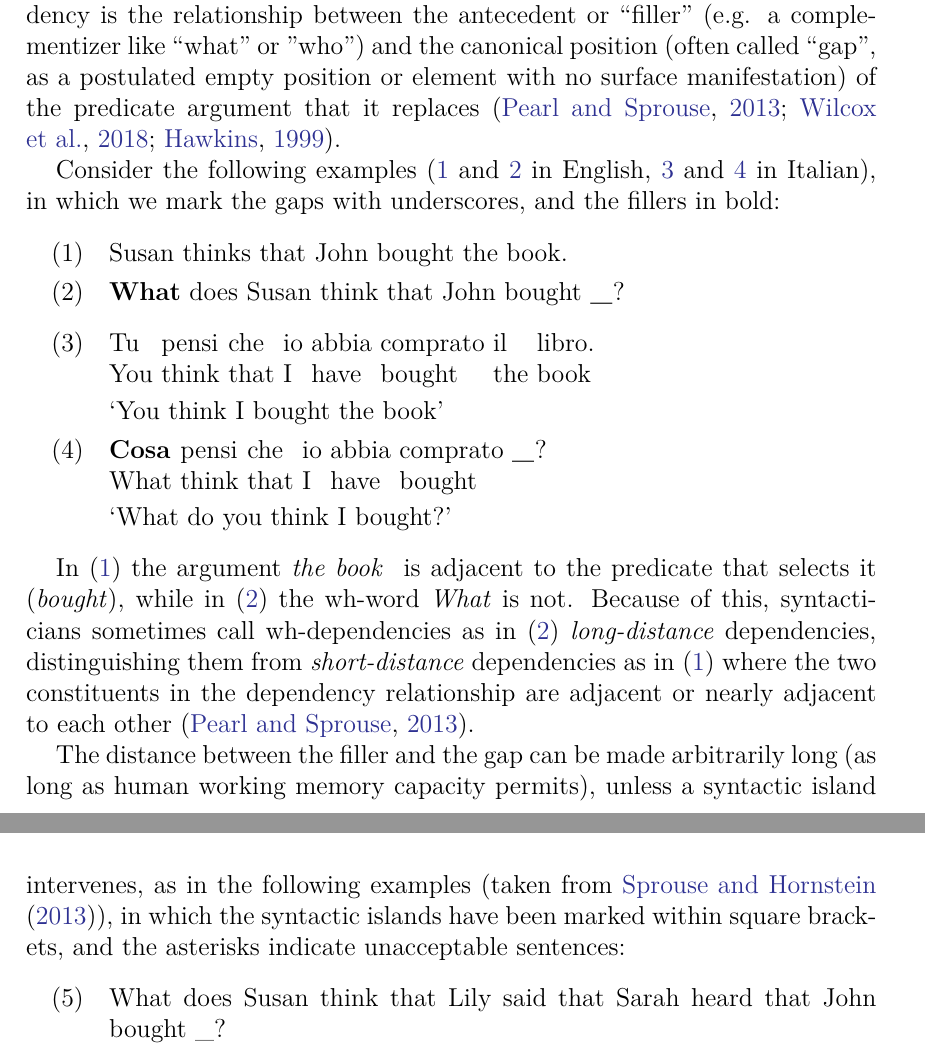
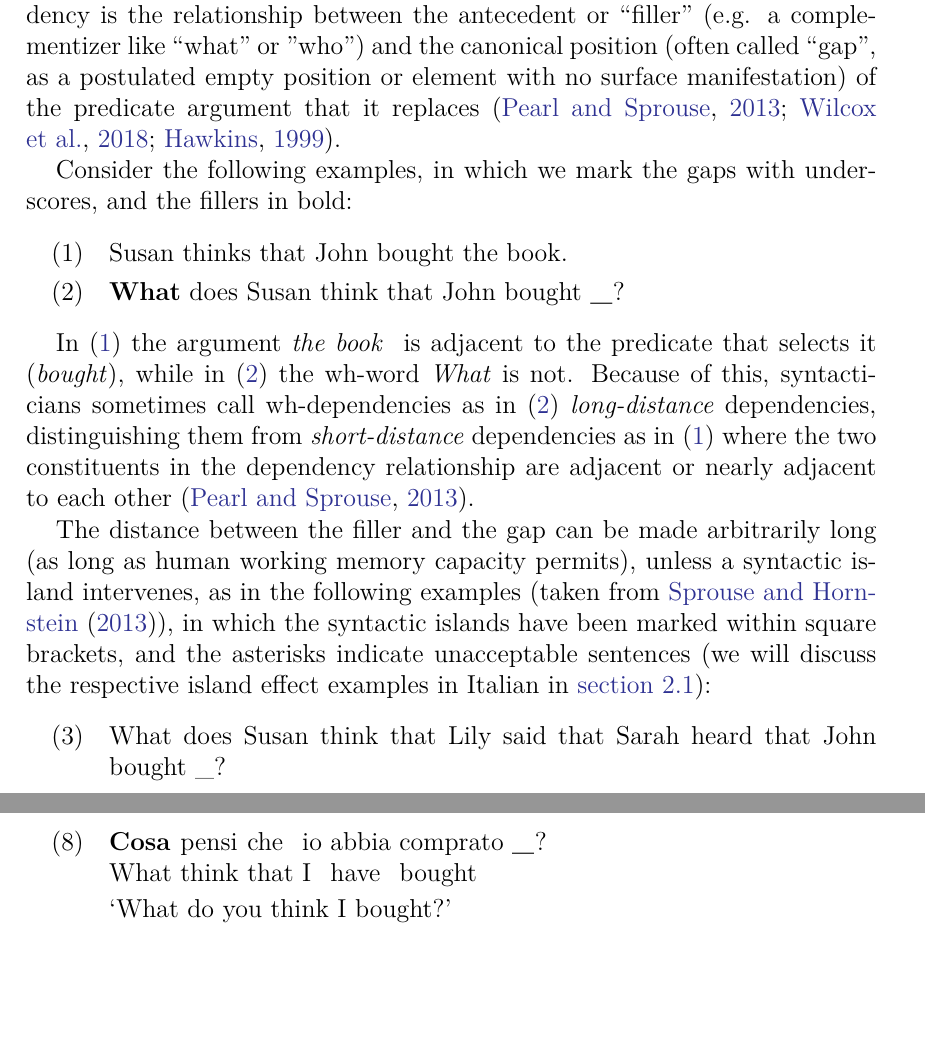
Before and after one commit to ml-utils/MasterThesis, a LaTeX thesis (main.tex, which reads chapters/Chapter1.tex): two parts of pages 17 and 18 of 79, joined at a grey line, cut so that both start at the same text, the shorter picture padded with empty space. Compiled offline with pdfLaTeX.

Commit message:
moved examples in italian to separate section

```diff
--- a/chapters/Chapter1.tex
+++ b/chapters/Chapter1.tex
@@ -338,7 +338,7 @@ An \textit{island effect} is the phenomenon of a sentence becoming ungrammatical
 In psycholinguistic terminology (since \citep{fodor1978parsing}) a filler–gap dependency is the relationship between the antecedent or “filler” (e.g. a complementizer like “what” or ”who”) and the canonical position (often called “gap”, as a postulated empty position or element with no surface manifestation) of the predicate argument % check if only predicates, or any other constituent, like nouns, that the filler/"argument"/modifier modifies
 that it replaces \citep{pearl2013syntactic, wilcox2018rnn, hawkins1999processing}.
 
-Consider the following examples (\ref{no_filler_gap_1} and \ref{filler_gap_1} in English, \ref{no_filler_gap_1_it} and \ref{filler_gap_1_it} in Italian), in which we mark the gaps with underscores, and the fillers in bold:
+Consider the following examples, in which we mark the gaps with underscores, and the fillers in bold:
 
 %\begin{exe}
 %	\ex\label{here}
@@ -354,14 +354,7 @@ Consider the following examples (\ref{no_filler_gap_1} and \ref{filler_gap_1} in
 	\ex{\textbf{What} does Susan think that John bought \textbf{\_}?} \label{filler_gap_1}
 \end{exe}
 
-\begin{exe}
-	\ex \gll Tu pensi	che io abbia comprato il libro.\\
-			You	think 	that I have bought the book\\
-	\glt `You think I bought the book'\label{no_filler_gap_1_it}
-	\ex \gll \textbf{Cosa}	pensi	che io abbia comprato \textbf{\_}?\\
-	What think 	that I have bought \\
-	\glt `What do you think I bought?'\label{filler_gap_1_it}
-\end{exe}
+
 
 % ? todo? separate section for the examples in italian?
 % mention here: "(we will discuss equivalent examples for Italian in section ..)"
@@ -387,7 +380,7 @@ Consider the following examples (\ref{no_filler_gap_1} and \ref{filler_gap_1} in
 
 In (\ref{no_filler_gap_1}) the argument \textit{the book } is adjacent to the predicate that selects it (\textit{bought}), while in (\ref{filler_gap_1}) the wh-word \textit{What} is not. Because of this, syntacticians sometimes call wh-dependencies as in (\ref{filler_gap_1}) \textit{long-distance} dependencies, distinguishing them from \textit{short-distance} dependencies as in (\ref{no_filler_gap_1}) where the two constituents in the dependency relationship are adjacent or nearly adjacent to each other \citep{pearl2013syntactic}.
 
-The distance between the filler and the gap can be made arbitrarily long (as long as human working memory capacity permits), unless a syntactic island intervenes, as in the following examples (taken from \citet{sprouse2013experimental}), in which the syntactic islands have been marked within square brackets, and the asterisks indicate unacceptable sentences:
+The distance between the filler and the gap can be made arbitrarily long (as long as human working memory capacity permits), unless a syntactic island intervenes, as in the following examples (taken from \citet{sprouse2013experimental}), in which the syntactic islands have been marked within square brackets, and the asterisks indicate unacceptable sentences (we will discuss the respective island effect examples in Italian in \autoref{sec:island_effects_in_italian}):
 
 \begin{exe}
 	\ex{What does Susan think that Lily said that Sarah heard that John bought \_?}\label{very_long_distance_1}
@@ -443,7 +436,19 @@ In the adjunct island example above (\ref{adjunct_island_1}), there is the extra
 % mention phenomena that ameliorate the acceptabily of island effects: parasitic gaps , resumptive pronouns
 
 
-\section{Island effects in Italian}
+\section{Island effects in Italian}\label{sec:island_effects_in_italian}
+
+%\begin{exe}
+%	\ex \gll Tu pensi	che io abbia comprato il libro.\\
+%			You	think 	that I have bought the book\\
+%	\glt `You think I bought the book'\label{no_filler_gap_1_it}
+%\end{exe}
+
+\begin{exe}
+	\ex \gll \textbf{Cosa}	pensi	che io abbia comprato \textbf{\_}?\\
+	What think 	that I have bought \\
+	\glt `What do you think I bought?'\label{filler_gap_1_it}
+\end{exe}
 
 "The cross-linguistic variation of island effects in English and Italian" \citep{sprouse2016experimental}
 "The seminal study on island effects in Italian is by \citep{rizzi1982violations}, who first observed that Italian does not exhibit the same set of island effects as English." \citep{sprouse2016experimental}
```
